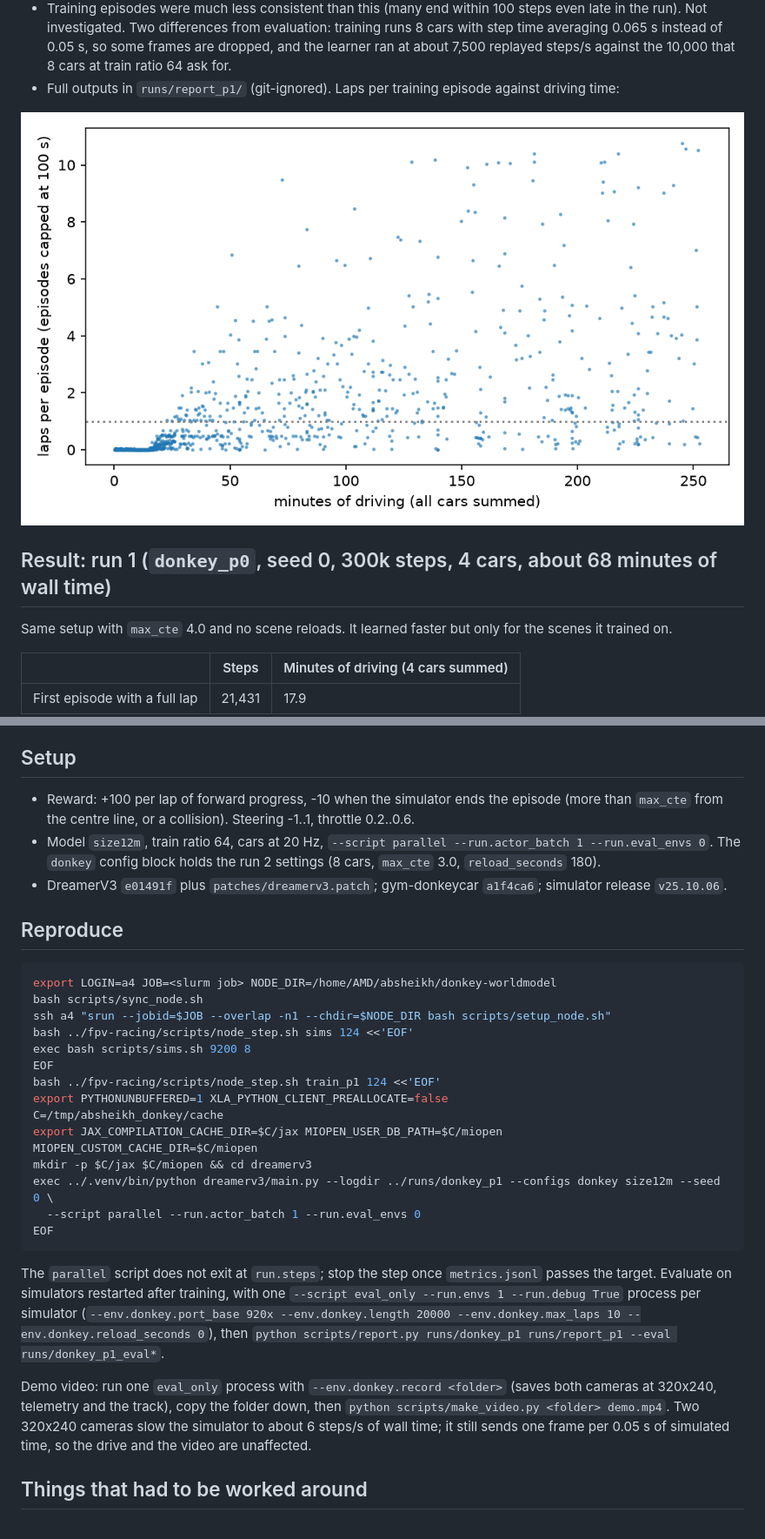
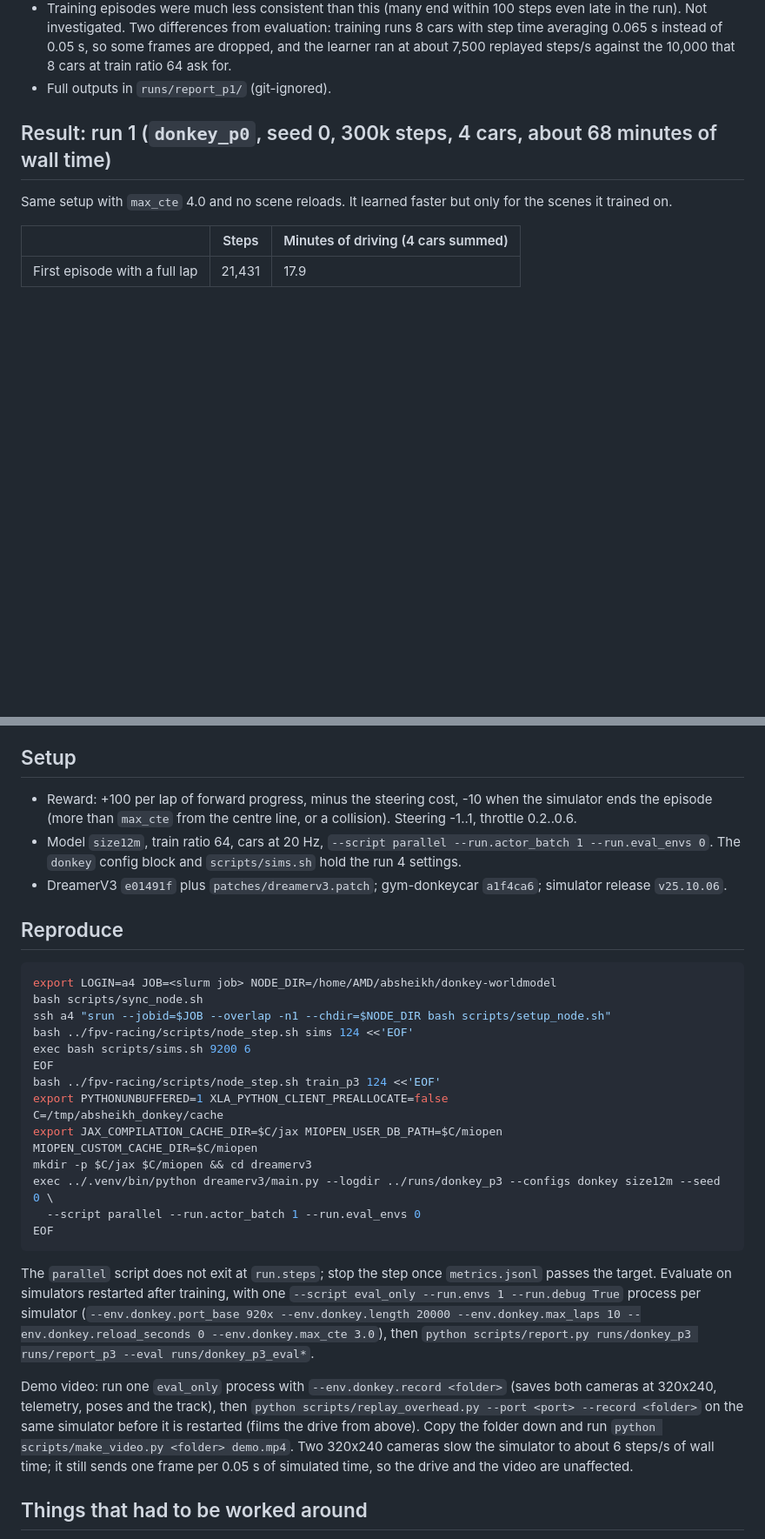
Before and after one commit to Abuudiii/rl-experiments, a Markdown page: donkey-worldmodel/README.md, 2 parts joined by grey strips. Shown at 87% size. GitHub-like rendering; pictures changed too: donkey-worldmodel/figures/curve_run2.png (deleted); blank space fills up the shorter version.

````diff
--- a/donkey-worldmodel/README.md
+++ b/donkey-worldmodel/README.md
@@ -35,9 +75,7 @@ limit is `max_cte` 3.0 instead of 4.0, and 8 cars instead of 4.
   Not investigated. Two differences from evaluation: training runs 8 cars with step time averaging 0.065 s
   instead of 0.05 s, so some frames are dropped, and the learner ran at about 7,500 replayed steps/s against
   the 10,000 that 8 cars at train ratio 64 ask for.
-- Full outputs in `runs/report_p1/` (git-ignored). Laps per training episode against driving time:
-
-![curve](figures/curve_run2.png)
+- Full outputs in `runs/report_p1/` (git-ignored).
 
 ## Result: run 1 (`donkey_p0`, seed 0, 300k steps, 4 cars, about 68 minutes of wall time)
 
@@ -76,10 +114,10 @@ In those episodes a lap took about 166 steps (8.3 s) by our counter.
 
 ## Setup
 
-- Reward: +100 per lap of forward progress, -10 when the simulator ends the episode (more than `max_cte` from
-  the centre line, or a collision). Steering -1..1, throttle 0.2..0.6.
+- Reward: +100 per lap of forward progress, minus the steering cost, -10 when the simulator ends the episode
+  (more than `max_cte` from the centre line, or a collision). Steering -1..1, throttle 0.2..0.6.
 - Model `size12m`, train ratio 64, cars at 20 Hz, `--script parallel --run.actor_batch 1 --run.eval_envs 0`.
-  The `donkey` config block holds the run 2 settings (8 cars, `max_cte` 3.0, `reload_seconds` 180).
+  The `donkey` config block and `scripts/sims.sh` hold the run 4 settings.
 - DreamerV3 `e01491f` plus `patches/dreamerv3.patch`; gym-donkeycar `a1f4ca6`; simulator release `v25.10.06`.
 
 ## Reproduce
@@ -89,14 +127,14 @@ export LOGIN=a4 JOB=<slurm job> NODE_DIR=/home/AMD/absheikh/donkey-worldmodel
 bash scripts/sync_node.sh
 ssh a4 "srun --jobid=$JOB --overlap -n1 --chdir=$NODE_DIR bash scripts/setup_node.sh"
 bash ../fpv-racing/scripts/node_step.sh sims 124 <<'EOF'
-exec bash scripts/sims.sh 9200 8
+exec bash scripts/sims.sh 9200 6
 EOF
-bash ../fpv-racing/scripts/node_step.sh train_p1 124 <<'EOF'
+bash ../fpv-racing/scripts/node_step.sh train_p3 124 <<'EOF'
 export PYTHONUNBUFFERED=1 XLA_PYTHON_CLIENT_PREALLOCATE=false
 C=/tmp/absheikh_donkey/cache
 export JAX_COMPILATION_CACHE_DIR=$C/jax MIOPEN_USER_DB_PATH=$C/miopen MIOPEN_CUSTOM_CACHE_DIR=$C/miopen
 mkdir -p $C/jax $C/miopen && cd dreamerv3
-exec ../.venv/bin/python dreamerv3/main.py --logdir ../runs/donkey_p1 --configs donkey size12m --seed 0 \
+exec ../.venv/bin/python dreamerv3/main.py --logdir ../runs/donkey_p3 --configs donkey size12m --seed 0 \
   --script parallel --run.actor_batch 1 --run.eval_envs 0
 EOF
 ```
@@ -104,13 +142,15 @@ EOF
 The `parallel` script does not exit at `run.steps`; stop the step once `metrics.jsonl` passes the target.
 Evaluate on simulators restarted after training, with one `--script eval_only --run.envs 1 --run.debug True`
 process per simulator (`--env.donkey.port_base 920x --env.donkey.length 20000 --env.donkey.max_laps 10
---env.donkey.reload_seconds 0`), then
-`python scripts/report.py runs/donkey_p1 runs/report_p1 --eval runs/donkey_p1_eval*`.
+--env.donkey.reload_seconds 0 --env.donkey.max_cte 3.0`), then
+`python scripts/report.py runs/donkey_p3 runs/report_p3 --eval runs/donkey_p3_eval*`.
 
 Demo video: run one `eval_only` process with `--env.donkey.record <folder>` (saves both cameras at 320x240,
-telemetry and the track), copy the folder down, then `python scripts/make_video.py <folder> demo.mp4`.
-Two 320x240 cameras slow the simulator to about 6 steps/s of wall time; it still sends one frame per 0.05 s
-of simulated time, so the drive and the video are unaffected.
+telemetry, poses and the track), then `python scripts/replay_overhead.py --port <port> --record <folder>` on
+the same simulator before it is restarted (films the drive from above). Copy the folder down and run
+`python scripts/make_video.py <folder> demo.mp4`. Two 320x240 cameras slow the simulator to about 6 steps/s
+of wall time; it still sends one frame per 0.05 s of simulated time, so the drive and the video are
+unaffected.
 
 ## Things that had to be worked around
 
````
Also changed, not shown: other parts of donkey-worldmodel/README.md (+47 -5 lines), donkey-worldmodel/figures/curve_run4.png (added), 7 other files.
